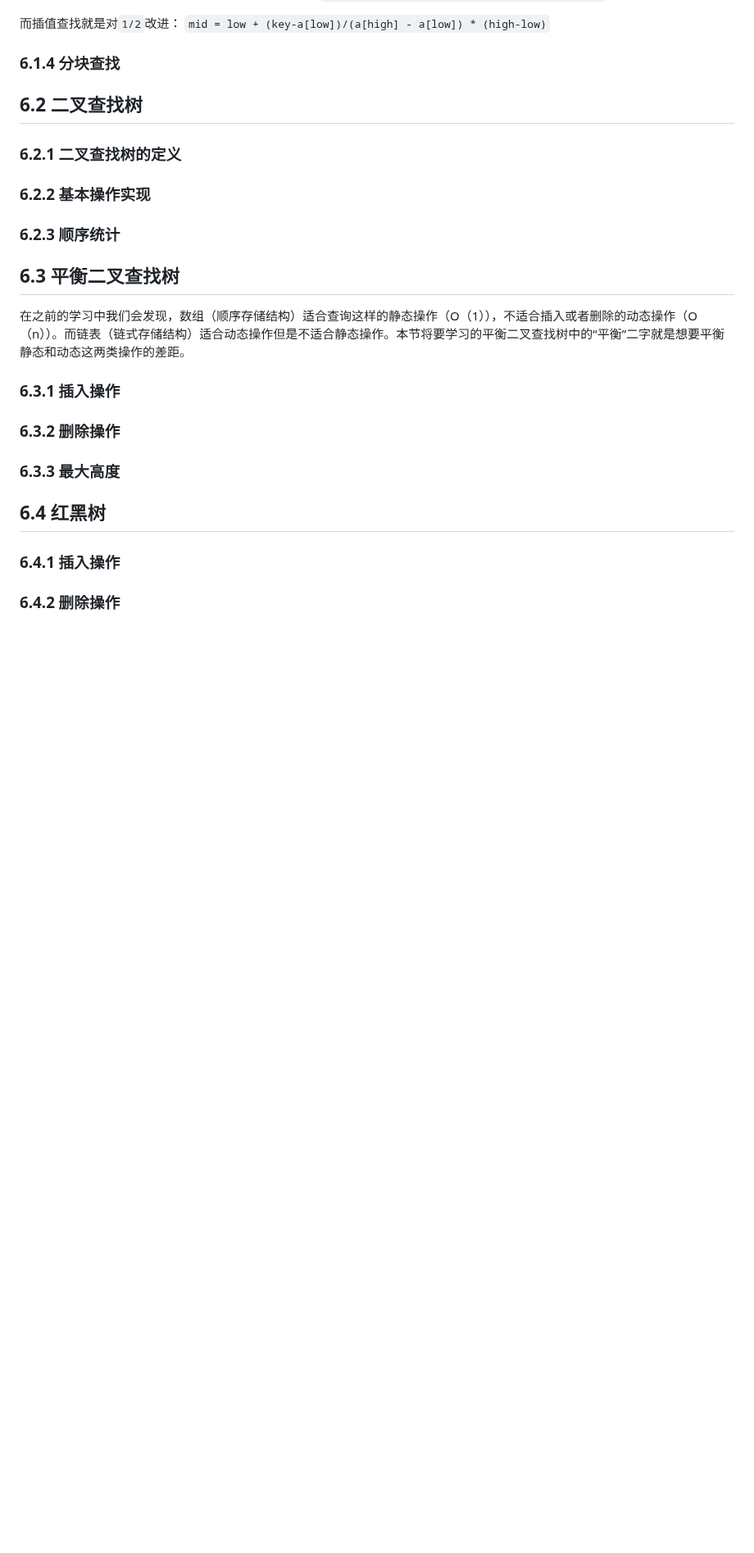
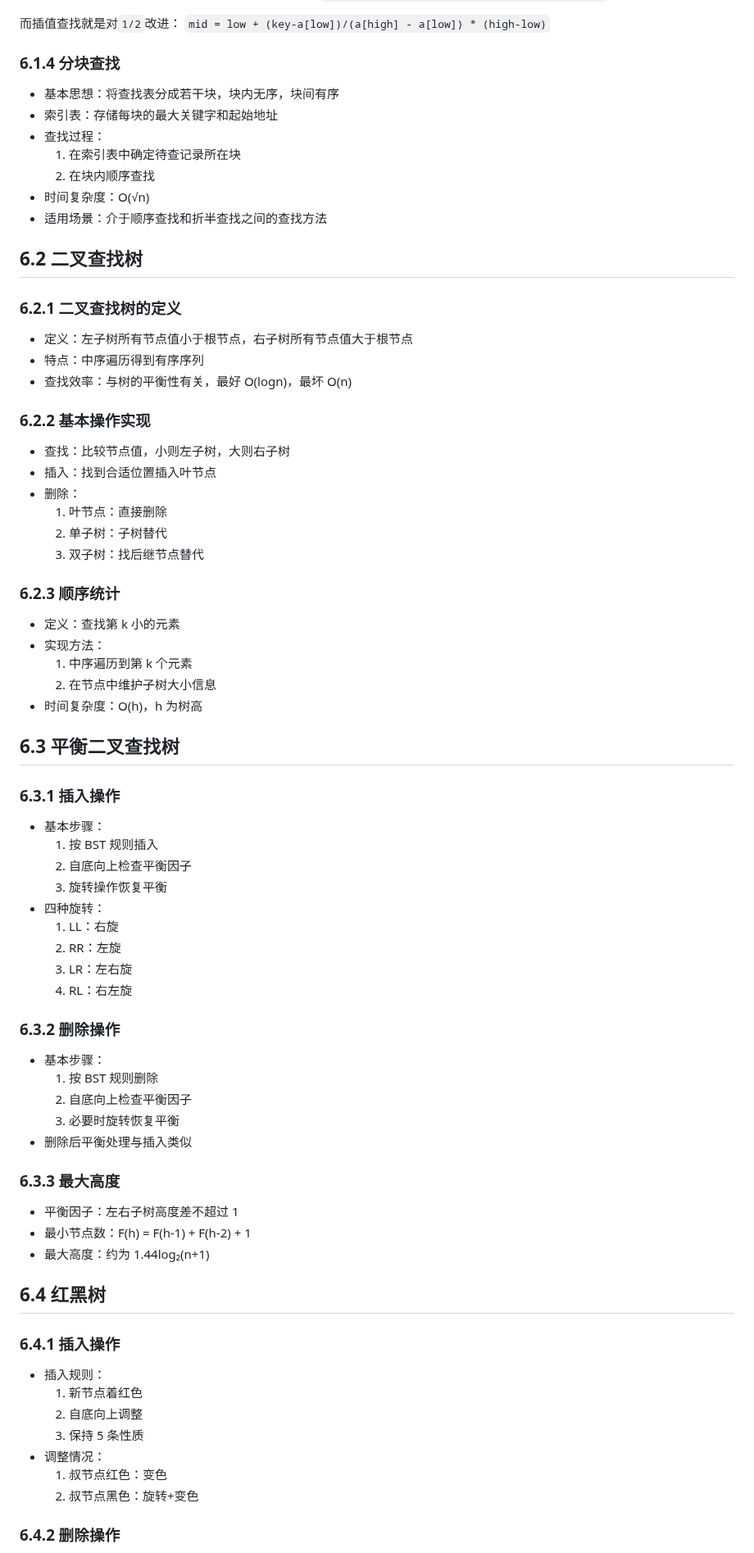
Before and after one commit to ukeSJTU/CS2602, a Markdown page: docs/Chapter6.md, the part around one of its changes. Shown at 82% size. Drawn GitHub-style; blank space fills up the shorter version.

```diff
--- a/docs/Chapter6.md
+++ b/docs/Chapter6.md
@@ -94,26 +94,77 @@ TODO: 下面的公式修改成 latex
 
 ### 6.1.4 分块查找
 
+- 基本思想：将查找表分成若干块，块内无序，块间有序
+- 索引表：存储每块的最大关键字和起始地址
+- 查找过程：
+  1. 在索引表中确定待查记录所在块
+  2. 在块内顺序查找
+- 时间复杂度：O(√n)
+- 适用场景：介于顺序查找和折半查找之间的查找方法
+
 ## 6.2 二叉查找树
 
 ### 6.2.1 二叉查找树的定义
 
+- 定义：左子树所有节点值小于根节点，右子树所有节点值大于根节点
+- 特点：中序遍历得到有序序列
+- 查找效率：与树的平衡性有关，最好 O(logn)，最坏 O(n)
+
 ### 6.2.2 基本操作实现
+
+- 查找：比较节点值，小则左子树，大则右子树
+- 插入：找到合适位置插入叶节点
+- 删除：
+  1. 叶节点：直接删除
+  2. 单子树：子树替代
+  3. 双子树：找后继节点替代
 
 ### 6.2.3 顺序统计
 
+- 定义：查找第 k 小的元素
+- 实现方法：
+  1. 中序遍历到第 k 个元素
+  2. 在节点中维护子树大小信息
+- 时间复杂度：O(h)，h 为树高
+
 ## 6.3 平衡二叉查找树
-
-在之前的学习中我们会发现，数组（顺序存储结构）适合查询这样的静态操作（O（1）），不适合插入或者删除的动态操作（O（n））。而链表（链式存储结构）适合动态操作但是不适合静态操作。本节将要学习的平衡二叉查找树中的“平衡”二字就是想要平衡静态和动态这两类操作的差距。
 
 ### 6.3.1 插入操作
 
+- 基本步骤：
+  1. 按 BST 规则插入
+  2. 自底向上检查平衡因子
+  3. 旋转操作恢复平衡
+- 四种旋转：
+  1. LL：右旋
+  2. RR：左旋
+  3. LR：左右旋
+  4. RL：右左旋
+
 ### 6.3.2 删除操作
 
+- 基本步骤：
+  1. 按 BST 规则删除
+  2. 自底向上检查平衡因子
+  3. 必要时旋转恢复平衡
+- 删除后平衡处理与插入类似
+
 ### 6.3.3 最大高度
+
+- 平衡因子：左右子树高度差不超过 1
+- 最小节点数：F(h) = F(h-1) + F(h-2) + 1
+- 最大高度：约为 1.44log₂(n+1)
 
 ## 6.4 红黑树
 
 ### 6.4.1 插入操作
 
+- 插入规则：
+  1. 新节点着红色
+  2. 自底向上调整
+  3. 保持 5 条性质
+- 调整情况：
+  1. 叔节点红色：变色
+  2. 叔节点黑色：旋转+变色
+
 ### 6.4.2 删除操作
```
Also changed, not shown: other parts of docs/Chapter6.md (+68 -3 lines).
